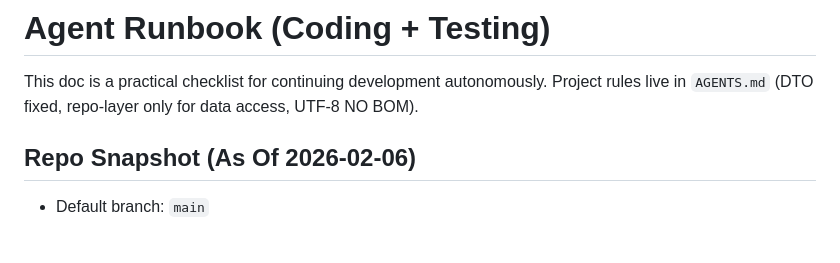
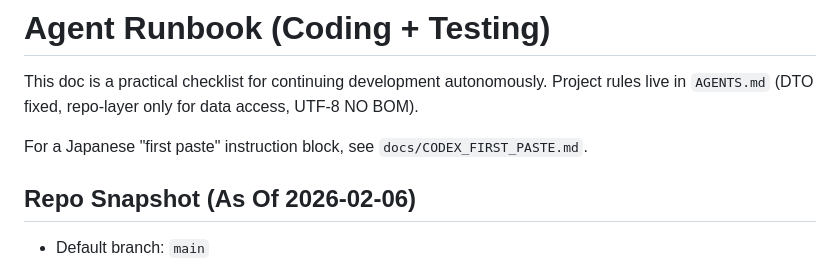
Before and after one commit to kengo-suyama/osikatu, a Markdown page: docs/AGENT_RUNBOOK.md, the part around the change. Rendered like a GitHub page; blank space fills up the shorter version.

Commit message:
docs: add Codex first-paste template

```diff
--- a/docs/AGENT_RUNBOOK.md
+++ b/docs/AGENT_RUNBOOK.md
@@ -2,6 +2,8 @@
 
 This doc is a practical checklist for continuing development autonomously.
 Project rules live in `AGENTS.md` (DTO fixed, repo-layer only for data access, UTF-8 NO BOM).
+
+For a Japanese "first paste" instruction block, see `docs/CODEX_FIRST_PASTE.md`.
 
 ## Repo Snapshot (As Of 2026-02-06)
 
```
Also changed, not shown: docs/CODEX_FIRST_PASTE.md (added, +200 -0 lines).
